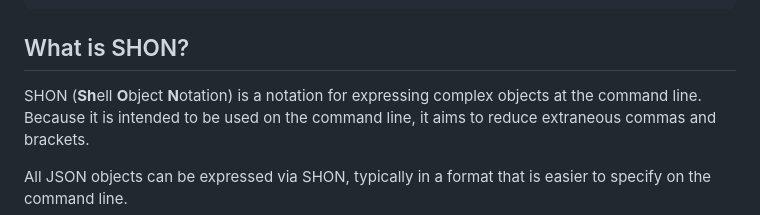
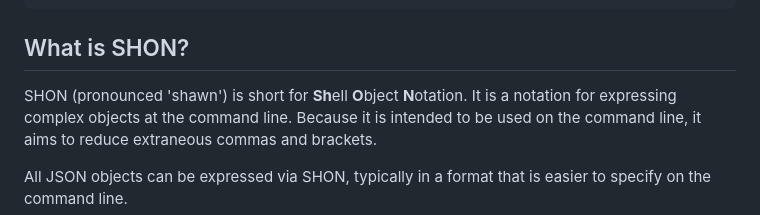
Before and after one commit to abhinav/shon-go, a Markdown page: README.md, the part around the change. Drawn GitHub-style.

Commit message:
README: Add SHON pronouncation

```diff
--- a/README.md
+++ b/README.md
@@ -36,7 +36,8 @@ The above will parse input like:
 
 ## What is SHON?
 
-SHON (**Sh**ell **O**bject **N**otation) is a notation
+SHON (pronounced 'shawn') is short for **Sh**ell **O**bject **N**otation.
+It is a notation
 for expressing complex objects at the command line.
 Because it is intended to be used on the command line,
 it aims to reduce extraneous commas and brackets.
```
